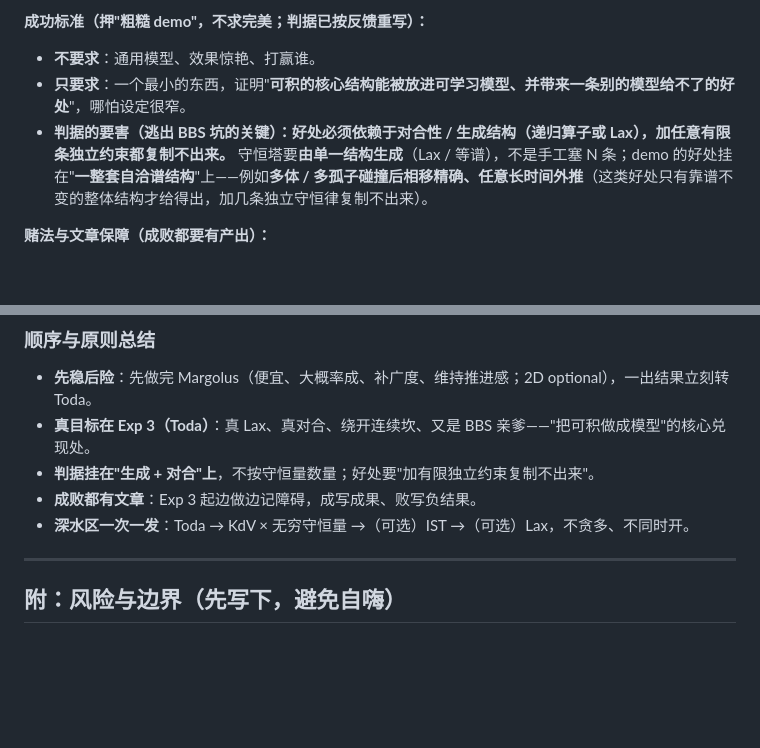
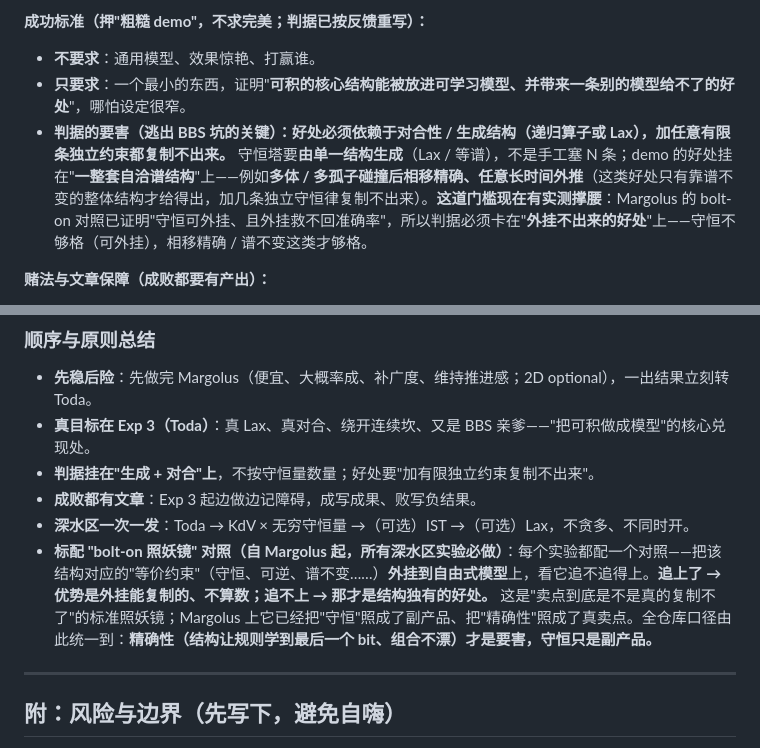
Before and after one commit to dongzhang84/physics-model-library, a Markdown page: integrable_reversible/proposal.md, 2 parts joined by grey strips. Drawn GitHub-style; blank space fills up the shorter version.

```diff
--- a/integrable_reversible/proposal.md
+++ b/integrable_reversible/proposal.md
@@ -180,7 +180,7 @@ BBS 和 Margolus 都是**离散 CA**：整数球数、硬状态、精确算术
 **成功标准（押"粗糙 demo"，不求完美；判据已按反馈重写）：**
 - **不要求**：通用模型、效果惊艳、打赢谁。
 - **只要求**：一个最小的东西，证明"**可积的核心结构能被放进可学习模型、并带来一条别的模型给不了的好处**"，哪怕设定很窄。
-- **判据的要害（逃出 BBS 坑的关键）：好处必须依赖于对合性 / 生成结构（递归算子或 Lax），加任意有限条独立约束都复制不出来。** 守恒塔要**由单一结构生成**（Lax / 等谱），不是手工塞 N 条；demo 的好处挂在"**一整套自洽谱结构**"上——例如**多体 / 多孤子碰撞后相移精确、任意长时间外推**（这类好处只有靠谱不变的整体结构才给得出，加几条独立守恒律复制不出来）。
+- **判据的要害（逃出 BBS 坑的关键）：好处必须依赖于对合性 / 生成结构（递归算子或 Lax），加任意有限条独立约束都复制不出来。** 守恒塔要**由单一结构生成**（Lax / 等谱），不是手工塞 N 条；demo 的好处挂在"**一整套自洽谱结构**"上——例如**多体 / 多孤子碰撞后相移精确、任意长时间外推**（这类好处只有靠谱不变的整体结构才给得出，加几条独立守恒律复制不出来）。**这道门槛现在有实测撑腰**：Margolus 的 bolt-on 对照已证明"守恒可外挂、且外挂救不回准确率"，所以判据必须卡在"**外挂不出来的好处**"上——守恒不够格（可外挂），相移精确 / 谱不变这类才够格。
 
 **赌法与文章保障（成败都要有产出）：**
 - 成功率按"粗糙 demo"估 ~50–60%。
@@ -202,6 +202,7 @@ BBS 和 Margolus 都是**离散 CA**：整数球数、硬状态、精确算术
 - **判据挂在"生成 + 对合"上**，不按守恒量数量；好处要"加有限独立约束复制不出来"。
 - **成败都有文章**：Exp 3 起边做边记障碍，成写成果、败写负结果。
 - **深水区一次一发**：Toda → KdV × 无穷守恒量 →（可选）IST →（可选）Lax，不贪多、不同时开。
+- **标配 "bolt-on 照妖镜" 对照（自 Margolus 起，所有深水区实验必做）**：每个实验都配一个对照——把该结构对应的"等价约束"（守恒、可逆、谱不变……）**外挂到自由式模型**上，看它追不追得上。**追上了 → 优势是外挂能复制的、不算数；追不上 → 那才是结构独有的好处。** 这是"卖点到底是不是真的复制不了"的标准照妖镜；Margolus 上它已经把"守恒"照成了副产品、把"精确性"照成了真卖点。全仓库口径由此统一到：**精确性（结构让规则学到最后一个 bit、组合不漂）才是要害，守恒只是副产品。**
 
 ---
 
```
Also changed, not shown: other parts of integrable_reversible/proposal.md (+3 -3 lines), 2 other files.
